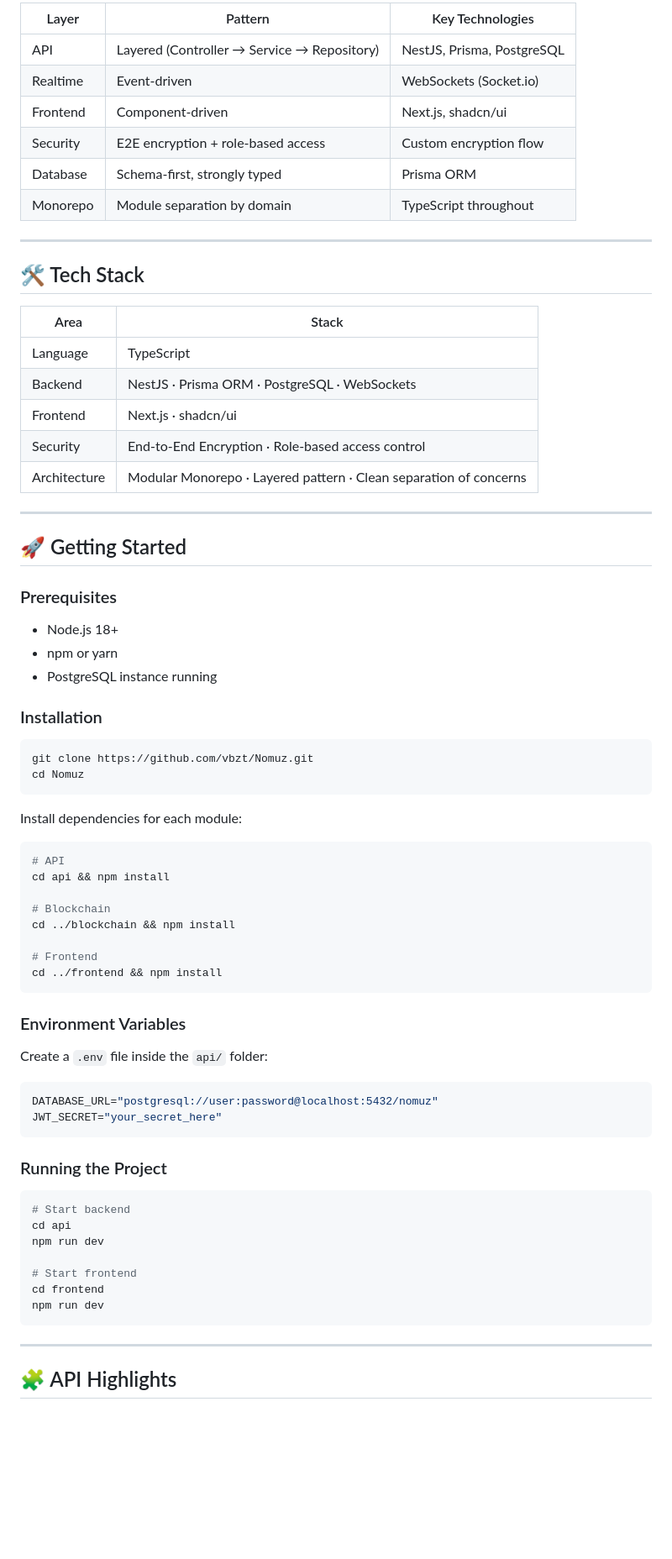
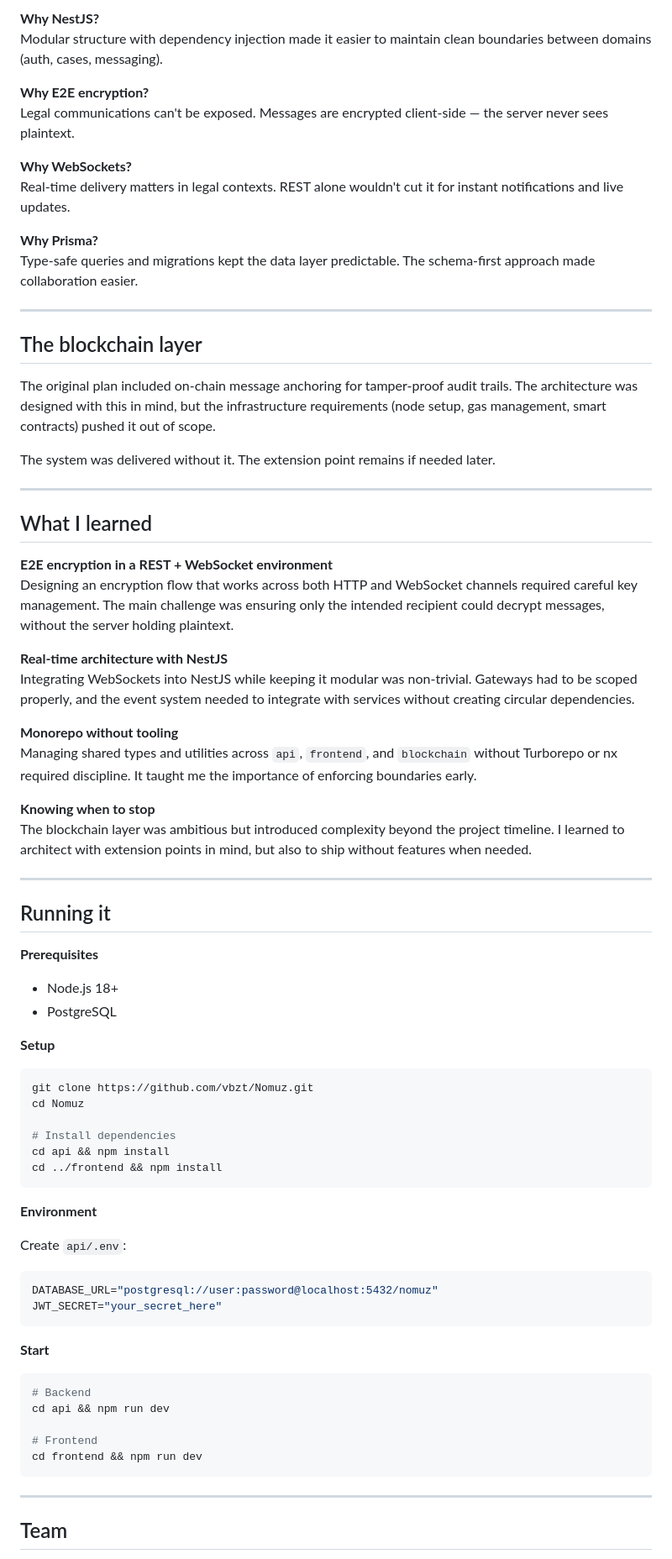
Before and after one commit to vbzt/Nomuz, a Markdown page: README.MD, the part around one of its changes. Shown at 84% size. Rendered like a GitHub page; blank space fills up the shorter version.

````diff
--- a/README.MD
+++ b/README.MD
@@ -79,77 +46,79 @@ The blockchain integration was designed to:
 
-| Layer | Pattern | Key Technologies |
-|---|---|---|
-| API | Layered (Controller → Service → Repository) | NestJS, Prisma, PostgreSQL |
-| Realtime | Event-driven | WebSockets (Socket.io) |
-| Frontend | Component-driven | Next.js, shadcn/ui |
-| Security | E2E encryption + role-based access | Custom encryption flow |
-| Database | Schema-first, strongly typed | Prisma ORM |
-| Monorepo | Module separation by domain | TypeScript throughout |
+**Why NestJS?**
+Modular structure with dependency injection made it easier to maintain clean boundaries between domains (auth, cases, messaging).
+
+**Why E2E encryption?**
+Legal communications can't be exposed. Messages are encrypted client-side — the server never sees plaintext.
+
+**Why WebSockets?**
+Real-time delivery matters in legal contexts. REST alone wouldn't cut it for instant notifications and live updates.
+
+**Why Prisma?**
+Type-safe queries and migrations kept the data layer predictable. The schema-first approach made collaboration easier.
 
 ---
 
-## 🛠️ Tech Stack
+## The blockchain layer
 
-| Area | Stack |
-|---|---|
-| Language | TypeScript |
-| Backend | NestJS · Prisma ORM · PostgreSQL · WebSockets |
-| Frontend | Next.js · shadcn/ui |
-| Security | End-to-End Encryption · Role-based access control |
-| Architecture | Modular Monorepo · Layered pattern · Clean separation of concerns |
+The original plan included on-chain message anchoring for tamper-proof audit trails. The architecture was designed with this in mind, but the infrastructure requirements (node setup, gas management, smart contracts) pushed it out of scope.
+
+The system was delivered without it. The extension point remains if needed later.
 
 ---
 
-## 🚀 Getting Started
+## What I learned
 
-### Prerequisites
+**E2E encryption in a REST + WebSocket environment**
+Designing an encryption flow that works across both HTTP and WebSocket channels required careful key management. The main challenge was ensuring only the intended recipient could decrypt messages, without the server holding plaintext.
 
+**Real-time architecture with NestJS**
+Integrating WebSockets into NestJS while keeping it modular was non-trivial. Gateways had to be scoped properly, and the event system needed to integrate with services without creating circular dependencies.
+
+**Monorepo without tooling**
+Managing shared types and utilities across `api`, `frontend`, and `blockchain` without Turborepo or nx required discipline. It taught me the importance of enforcing boundaries early.
+
+**Knowing when to stop**
+The blockchain layer was ambitious but introduced complexity beyond the project timeline. I learned to architect with extension points in mind, but also to ship without features when needed.
+
+---
+
+## Running it
+
+**Prerequisites**
 - Node.js 18+
-- npm or yarn
-- PostgreSQL instance running
+- PostgreSQL
 
-### Installation
+**Setup**
 
 ```bash
 git clone https://github.com/vbzt/Nomuz.git
 cd Nomuz
-```
 
-Install dependencies for each module:
-
-```bash
-# API
+# Install dependencies
 cd api && npm install
-
-# Blockchain
-cd ../blockchain && npm install
-
-# Frontend
 cd ../frontend && npm install
 ```
 
-### Environment Variables
+**Environment**
 
-Create a `.env` file inside the `api/` folder:
+Create `api/.env`:
 
 ```env
 DATABASE_URL="postgresql://user:password@localhost:5432/nomuz"
 JWT_SECRET="your_secret_here"
 ```
 
-### Running the Project
+**Start**
 
 ```bash
-# Start backend
-cd api
-npm run dev
+# Backend
+cd api && npm run dev
 
-# Start frontend
-cd frontend
-npm run dev
+# Frontend
+cd frontend && npm run dev
 ```
 
 ---
 
-## 🧩 API Highlights
+## Team
 
````
Also changed, not shown: other parts of README.MD (+39 -141 lines).
